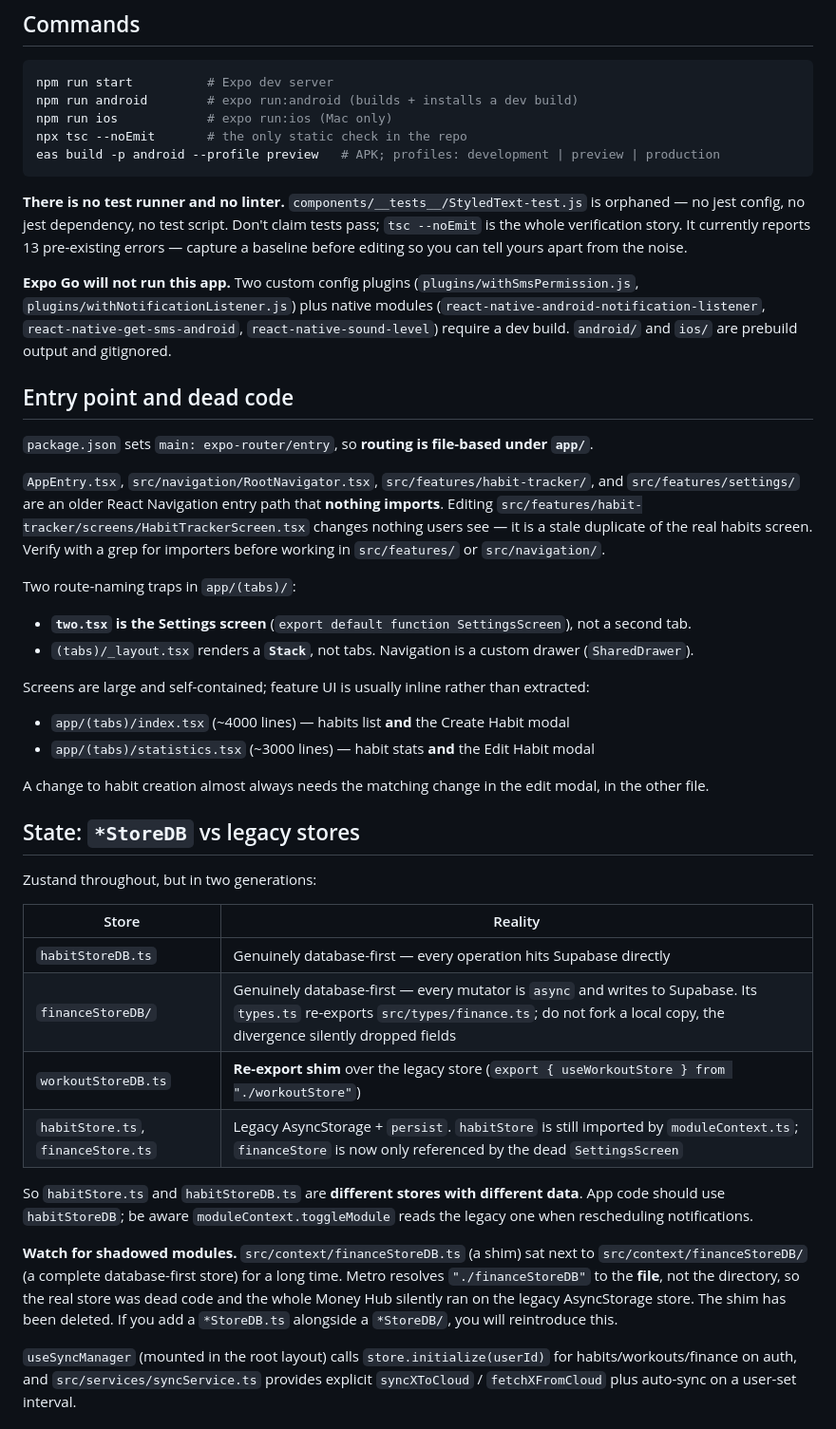
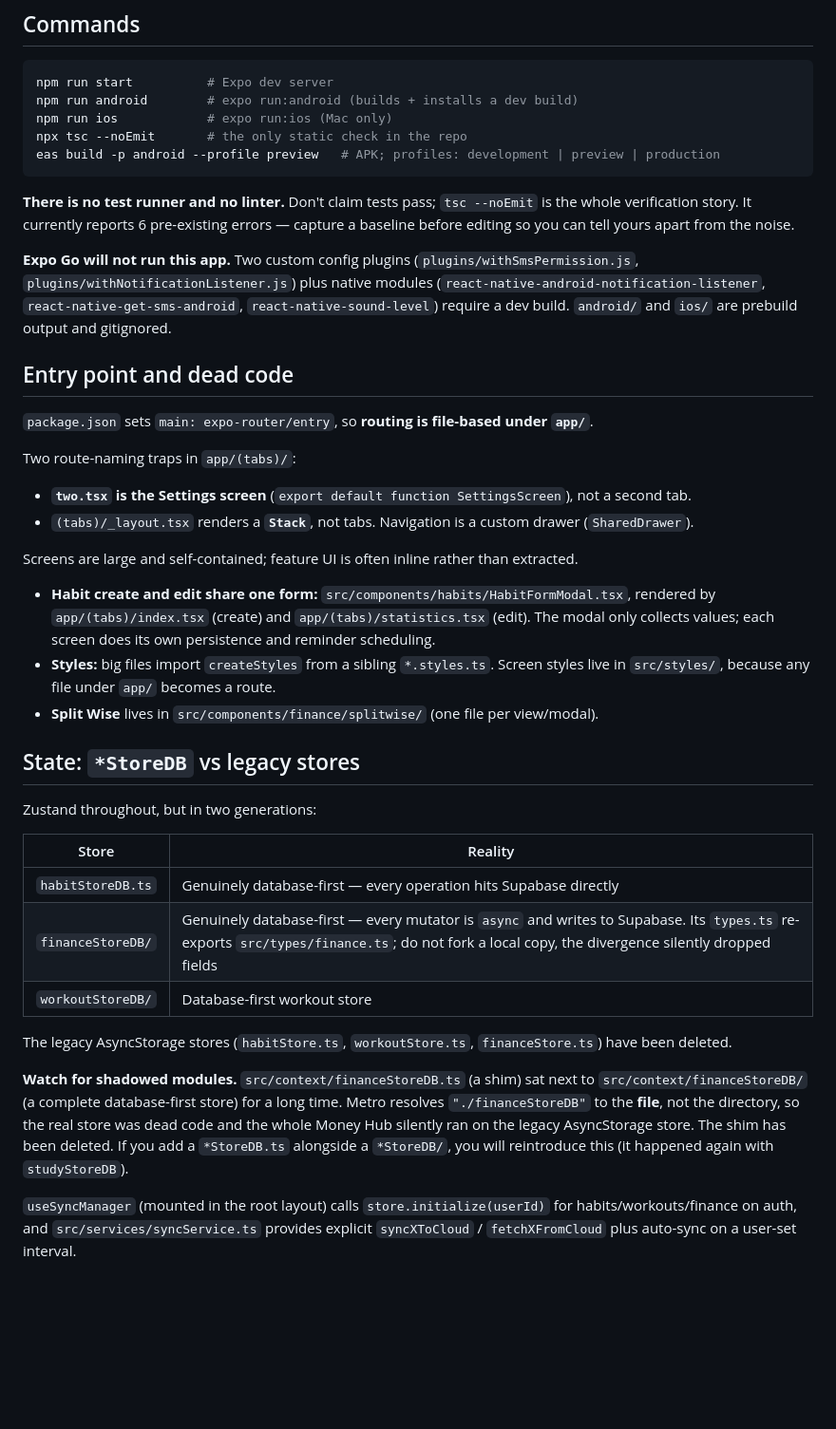
Before and after one commit to MATRIX-02/LifeSync, a Markdown page: CLAUDE.md, the part around one of its changes. Shown at 95% size. Rendered like a GitHub page; blank space fills up the shorter version.

Commit message:
docs: update CLAUDE.md for Study Hub removal and file restructure
Co-Authored-By: Claude Opus 5.5 <noreply@anthropic.com>

````diff
--- a/CLAUDE.md
+++ b/CLAUDE.md
@@ -12,7 +12,7 @@ npx tsc --noEmit       # the only static check in the repo
 eas build -p android --profile preview   # APK; profiles: development | preview | production
 ```
 
-**There is no test runner and no linter.** `components/__tests__/StyledText-test.js` is orphaned — no jest config, no jest dependency, no test script. Don't claim tests pass; `tsc --noEmit` is the whole verification story. It currently reports 13 pre-existing errors — capture a baseline before editing so you can tell yours apart from the noise.
+**There is no test runner and no linter.** Don't claim tests pass; `tsc --noEmit` is the whole verification story. It currently reports 6 pre-existing errors — capture a baseline before editing so you can tell yours apart from the noise.
 
 **Expo Go will not run this app.** Two custom config plugins (`plugins/withSmsPermission.js`, `plugins/withNotificationListener.js`) plus native modules (`react-native-android-notification-listener`, `react-native-get-sms-android`, `react-native-sound-level`) require a dev build. `android/` and `ios/` are prebuild output and gitignored.
 
@@ -20,17 +20,15 @@ eas build -p android --profile preview   # APK; profiles: development | preview
 
 `package.json` sets `main: expo-router/entry`, so **routing is file-based under `app/`**.
 
-`AppEntry.tsx`, `src/navigation/RootNavigator.tsx`, `src/features/habit-tracker/`, and `src/features/settings/` are an older React Navigation entry path that **nothing imports**. Editing `src/features/habit-tracker/screens/HabitTrackerScreen.tsx` changes nothing users see — it is a stale duplicate of the real habits screen. Verify with a grep for importers before working in `src/features/` or `src/navigation/`.
-
 Two route-naming traps in `app/(tabs)/`:
 - **`two.tsx` is the Settings screen** (`export default function SettingsScreen`), not a second tab.
 - `(tabs)/_layout.tsx` renders a **`Stack`**, not tabs. Navigation is a custom drawer (`SharedDrawer`).
 
-Screens are large and self-contained; feature UI is usually inline rather than extracted:
-- `app/(tabs)/index.tsx` (~4000 lines) — habits list **and** the Create Habit modal
-- `app/(tabs)/statistics.tsx` (~3000 lines) — habit stats **and** the Edit Habit modal
+Screens are large and self-contained; feature UI is often inline rather than extracted.
 
-A change to habit creation almost always needs the matching change in the edit modal, in the other file.
+- **Habit create and edit share one form:** `src/components/habits/HabitFormModal.tsx`, rendered by `app/(tabs)/index.tsx` (create) and `app/(tabs)/statistics.tsx` (edit). The modal only collects values; each screen does its own persistence and reminder scheduling.
+- **Styles:** big files import `createStyles` from a sibling `*.styles.ts`. Screen styles live in `src/styles/`, because any file under `app/` becomes a route.
+- **Split Wise** lives in `src/components/finance/splitwise/` (one file per view/modal).
 
 ## State: `*StoreDB` vs legacy stores
 
@@ -40,12 +38,11 @@ Zustand throughout, but in two generations:
 |---|---|
 | `habitStoreDB.ts` | Genuinely database-first — every operation hits Supabase directly |
 | `financeStoreDB/` | Genuinely database-first — every mutator is `async` and writes to Supabase. Its `types.ts` re-exports `src/types/finance.ts`; do not fork a local copy, the divergence silently dropped fields |
-| `workoutStoreDB.ts` | **Re-export shim** over the legacy store (`export { useWorkoutStore } from "./workoutStore"`) |
-| `habitStore.ts`, `financeStore.ts` | Legacy AsyncStorage + `persist`. `habitStore` is still imported by `moduleContext.ts`; `financeStore` is now only referenced by the dead `SettingsScreen` |
+| `workoutStoreDB/` | Database-first workout store |
 
-So `habitStore.ts` and `habitStoreDB.ts` are **different stores with different data**. App code should use `habitStoreDB`; be aware `moduleContext.toggleModule` reads the legacy one when rescheduling notifications.
+The legacy AsyncStorage stores (`habitStore.ts`, `workoutStore.ts`, `financeStore.ts`) have been deleted.
 
-**Watch for shadowed modules.** `src/context/financeStoreDB.ts` (a shim) sat next to `src/context/financeStoreDB/` (a complete database-first store) for a long time. Metro resolves `"./financeStoreDB"` to the **file**, not the directory, so the real store was dead code and the whole Money Hub silently ran on the legacy AsyncStorage store. The shim has been deleted. If you add a `*StoreDB.ts` alongside a `*StoreDB/`, you will reintroduce this.
+**Watch for shadowed modules.** `src/context/financeStoreDB.ts` (a shim) sat next to `src/context/financeStoreDB/` (a complete database-first store) for a long time. Metro resolves `"./financeStoreDB"` to the **file**, not the directory, so the real store was dead code and the whole Money Hub silently ran on the legacy AsyncStorage store. The shim has been deleted. If you add a `*StoreDB.ts` alongside a `*StoreDB/`, you will reintroduce this (it happened again with `studyStoreDB`).
 
 `useSyncManager` (mounted in the root layout) calls `store.initialize(userId)` for habits/workouts/finance on auth, and `src/services/syncService.ts` provides explicit `syncXToCloud` / `fetchXFromCloud` plus auto-sync on a user-set interval.
 
````
Also changed, not shown: other parts of CLAUDE.md (+7 -3 lines).
